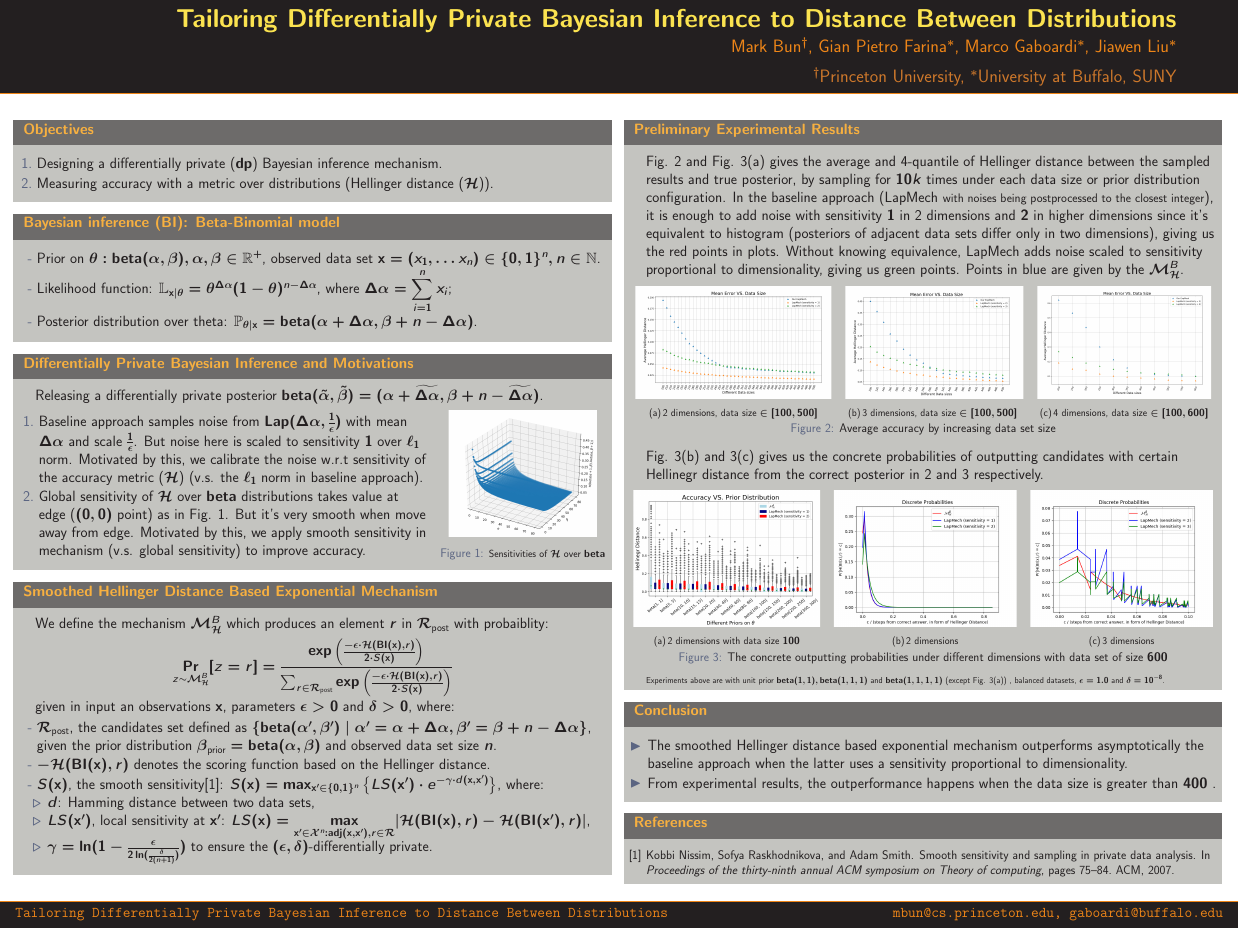
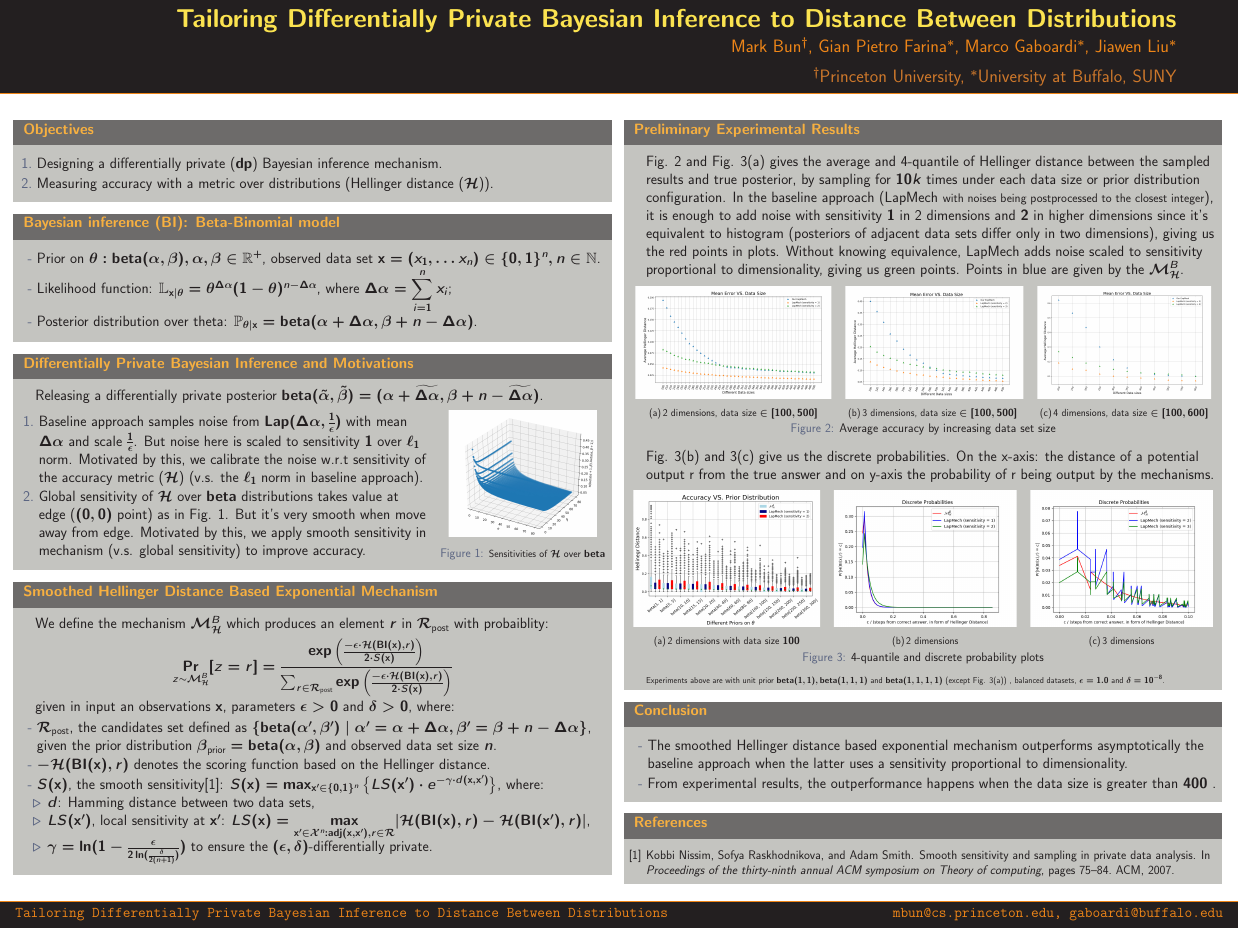
Before and after one commit to JiawenUB/DP-Bayesian-Inference, a LaTeX poster (poster/main.tex): the whole page. The pictures show the PDF file poster/main.pdf that the author committed with the source.

Commit message:
update poster

```diff
--- a/poster/main.tex
+++ b/poster/main.tex
@@ -269,7 +269,7 @@ given in input an observations $\dataobs$, parameters $\epsilon>0$ and $\delta>0
 \end{center}
 \end{figure}
 
-Fig. \ref{subfig_concrete_prob_2d} and \ref{subfig_concrete_prob_3d} gives us the concrete probabilities of outputting candidates with certain Hellinegr distance from the correct posterior in 2 and 3 respectively.
+Fig. \ref{subfig_concrete_prob_2d} and \ref{subfig_concrete_prob_3d} give us the discrete probabilities. On the x-axis: the distance of a potential output r from the true answer and on y-axis the probability of r being output by the mechanisms.
 \begin{figure}[H]
 \begin{center}
 \centering
@@ -285,7 +285,7 @@ Fig. \ref{subfig_concrete_prob_2d} and \ref{subfig_concrete_prob_3d} gives us th
     \includegraphics[width=0.31\textwidth]{poster_5.eps}
   \label{subfig_concrete_prob_3d}
   }
-\caption{The concrete outputting probabilities under different dimensions with data set of size $600$}
+\caption{4-quantile and discrete probability plots}
 \label{fig_concrete_prob}
 \end{center}
 \end{figure}
@@ -301,9 +301,9 @@ Fig. \ref{subfig_concrete_prob_2d} and \ref{subfig_concrete_prob_3d} gives us th
 \begin{block}{Conclusion}
 
 \begin{itemize}
-  \item The smoothed Hellinger distance based exponential mechanism outperforms asymptotically the baseline
+  \item[-] The smoothed Hellinger distance based exponential mechanism outperforms asymptotically the baseline
   approach  when the latter uses a sensitivity proportional to dimensionality.
-  \item From experimental results, the outperformance happens when the data size is greater than $400$ .
+  \item[-] From experimental results, the outperformance happens when the data size is greater than $400$ .
   % \begin{enumerate}
   %   \item  The accuracy that we are going to explore next, and in a more principled and formal way.
 
```
Also changed, not shown: codes/main.py (+1 -1 lines), poster/main.pdf, 4 other files.
